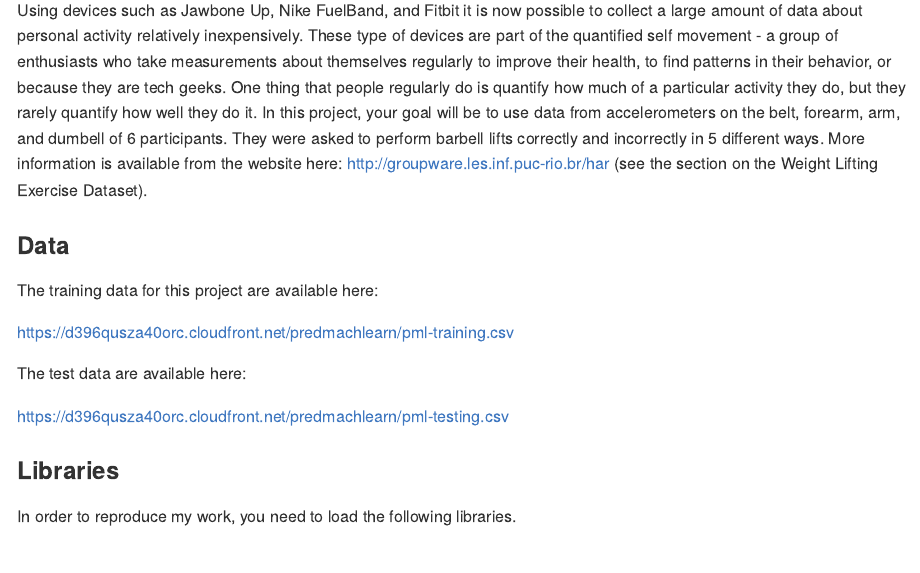
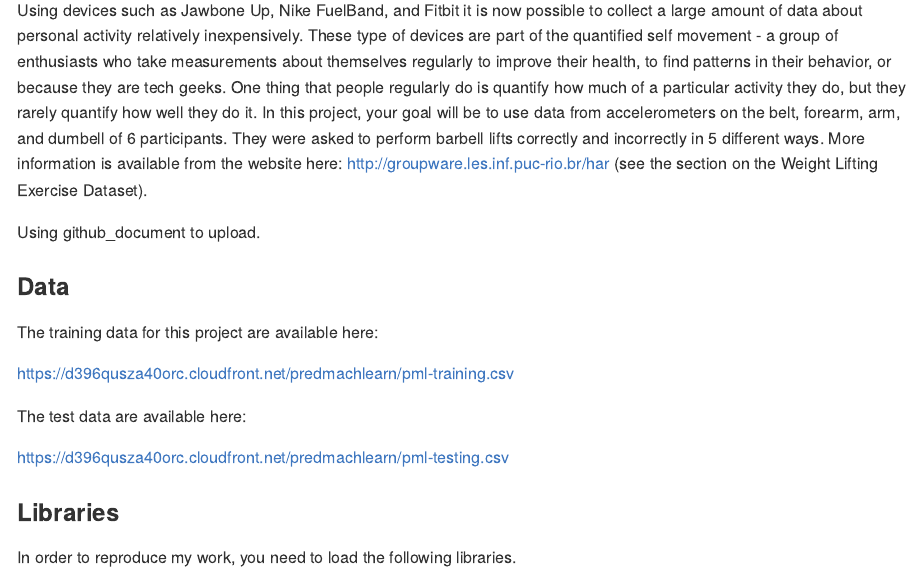
Before and after one commit to acallebaut/PracticalMachineLearning, an R Markdown document (Project_PML.Rmd): the page in a window 1100 px wide, from 210 px down. The pictures show the output file Project_PML.md that the author committed with the source, drawn offline in the style of GitHub; long lines of code are wrapped.

Commit message:
Modified files.

```diff
--- a/Project_PML.Rmd
+++ b/Project_PML.Rmd
@@ -13,6 +13,8 @@
 ### Background
 
 Using devices such as Jawbone Up, Nike FuelBand, and Fitbit it is now possible to collect a large amount of data about personal activity relatively inexpensively. These type of devices are part of the quantified self movement - a group of enthusiasts who take measurements about themselves regularly to improve their health, to find patterns in their behavior, or because they are tech geeks. One thing that people regularly do is quantify how much of a particular activity they do, but they rarely quantify how well they do it. In this project, your goal will be to use data from accelerometers on the belt, forearm, arm, and dumbell of 6 participants. They were asked to perform barbell lifts correctly and incorrectly in 5 different ways. More information is available from the website here: <http://groupware.les.inf.puc-rio.br/har> (see the section on the Weight Lifting Exercise Dataset).
+
+Using github_document to upload.
 
 ### Data
 
```
Also changed, not shown: Project_PML.md, 1 other file.
